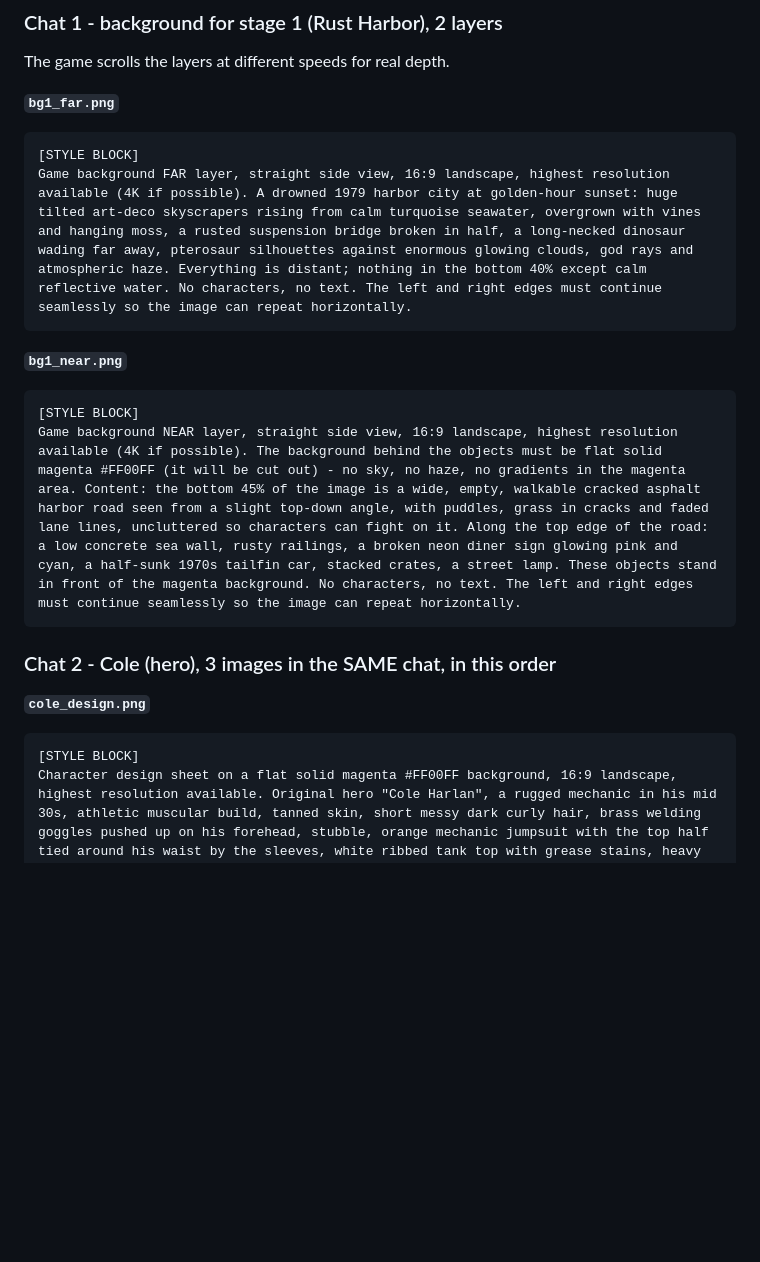
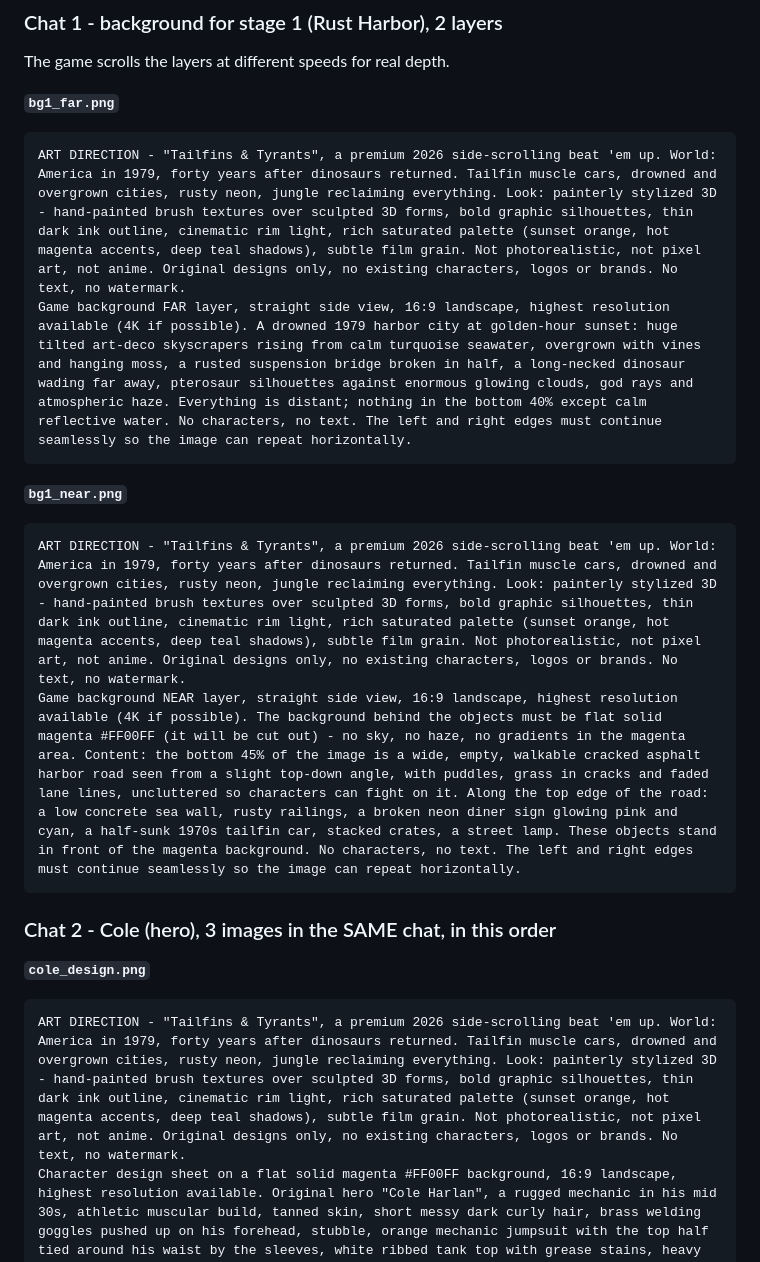
Before and after one commit to itsu60ai/ai-start-13, a Markdown page: cadillacs/ART_PROMPTS.md, the part around the change. Rendered like a GitHub page; blank space fills up the shorter version.

Commit message:
Make art prompts self-contained
Co-Authored-By: Claude Opus 5.5 <noreply@anthropic.com>
Claude-Session: https://claude.ai/code/session_01H5XSQSAVuDmWVWuTBmEnEd

````diff
--- a/cadillacs/ART_PROMPTS.md
+++ b/cadillacs/ART_PROMPTS.md
@@ -21,13 +21,13 @@ The game scrolls the layers at different speeds for real depth.
 
 **`bg1_far.png`**
 ```
-[STYLE BLOCK]
+ART DIRECTION - "Tailfins & Tyrants", a premium 2026 side-scrolling beat 'em up. World: America in 1979, forty years after dinosaurs returned. Tailfin muscle cars, drowned and overgrown cities, rusty neon, jungle reclaiming everything. Look: painterly stylized 3D - hand-painted brush textures over sculpted 3D forms, bold graphic silhouettes, thin dark ink outline, cinematic rim light, rich saturated palette (sunset orange, hot magenta accents, deep teal shadows), subtle film grain. Not photorealistic, not pixel art, not anime. Original designs only, no existing characters, logos or brands. No text, no watermark.
 Game background FAR layer, straight side view, 16:9 landscape, highest resolution available (4K if possible). A drowned 1979 harbor city at golden-hour sunset: huge tilted art-deco skyscrapers rising from calm turquoise seawater, overgrown with vines and hanging moss, a rusted suspension bridge broken in half, a long-necked dinosaur wading far away, pterosaur silhouettes against enormous glowing clouds, god rays and atmospheric haze. Everything is distant; nothing in the bottom 40% except calm reflective water. No characters, no text. The left and right edges must continue seamlessly so the image can repeat horizontally.
 ```
 
 **`bg1_near.png`**
 ```
-[STYLE BLOCK]
+ART DIRECTION - "Tailfins & Tyrants", a premium 2026 side-scrolling beat 'em up. World: America in 1979, forty years after dinosaurs returned. Tailfin muscle cars, drowned and overgrown cities, rusty neon, jungle reclaiming everything. Look: painterly stylized 3D - hand-painted brush textures over sculpted 3D forms, bold graphic silhouettes, thin dark ink outline, cinematic rim light, rich saturated palette (sunset orange, hot magenta accents, deep teal shadows), subtle film grain. Not photorealistic, not pixel art, not anime. Original designs only, no existing characters, logos or brands. No text, no watermark.
 Game background NEAR layer, straight side view, 16:9 landscape, highest resolution available (4K if possible). The background behind the objects must be flat solid magenta #FF00FF (it will be cut out) - no sky, no haze, no gradients in the magenta area. Content: the bottom 45% of the image is a wide, empty, walkable cracked asphalt harbor road seen from a slight top-down angle, with puddles, grass in cracks and faded lane lines, uncluttered so characters can fight on it. Along the top edge of the road: a low concrete sea wall, rusty railings, a broken neon diner sign glowing pink and cyan, a half-sunk 1970s tailfin car, stacked crates, a street lamp. These objects stand in front of the magenta background. No characters, no text. The left and right edges must continue seamlessly so the image can repeat horizontally.
 ```
 
@@ -35,7 +35,7 @@ Game background NEAR layer, straight side view, 16:9 landscape, highest resoluti
 
 **`cole_design.png`**
 ```
-[STYLE BLOCK]
+ART DIRECTION - "Tailfins & Tyrants", a premium 2026 side-scrolling beat 'em up. World: America in 1979, forty years after dinosaurs returned. Tailfin muscle cars, drowned and overgrown cities, rusty neon, jungle reclaiming everything. Look: painterly stylized 3D - hand-painted brush textures over sculpted 3D forms, bold graphic silhouettes, thin dark ink outline, cinematic rim light, rich saturated palette (sunset orange, hot magenta accents, deep teal shadows), subtle film grain. Not photorealistic, not pixel art, not anime. Original designs only, no existing characters, logos or brands. No text, no watermark.
 Character design sheet on a flat solid magenta #FF00FF background, 16:9 landscape, highest resolution available. Original hero "Cole Harlan", a rugged mechanic in his mid 30s, athletic muscular build, tanned skin, short messy dark curly hair, brass welding goggles pushed up on his forehead, stubble, orange mechanic jumpsuit with the top half tied around his waist by the sleeves, white ribbed tank top with grease stains, heavy brown leather work boots, a big steel wrench hanging from his belt. Show him full body head to boots in four views side by side: front, three-quarter, side profile facing right, back. Same scale in every view, clear gaps between views, no shadows on the ground.
 ```
 
````
